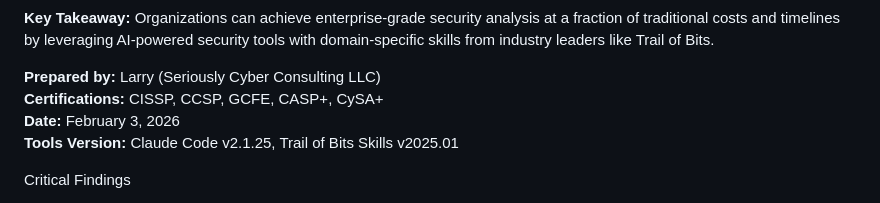
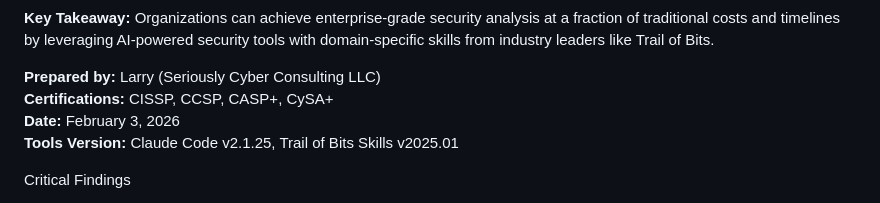
Before and after one commit to SeriouslyCyberLLC/cyber-portfolio, a Markdown page: docs/ai-powered-security-review.md, the part around the change. Drawn GitHub-style.

```diff
--- a/docs/ai-powered-security-review.md
+++ b/docs/ai-powered-security-review.md
@@ -625,7 +625,7 @@ AI-powered security tools with domain-specific skills from industry
 leaders like Trail of Bits.
 
 **Prepared by:** Larry (Seriously Cyber Consulting LLC)\
-**Certifications:** CISSP, CCSP, GCFE, CASP+, CySA+\
+**Certifications:** CISSP, CCSP, CASP+, CySA+\
 **Date:** February 3, 2026\
 **Tools Version:** Claude Code v2.1.25, Trail of Bits Skills v2025.01
 
```
Also changed, not shown: docs/tepes-soc-hardening.md (+1 -1 lines), projects/README.md (+1 -1 lines).
